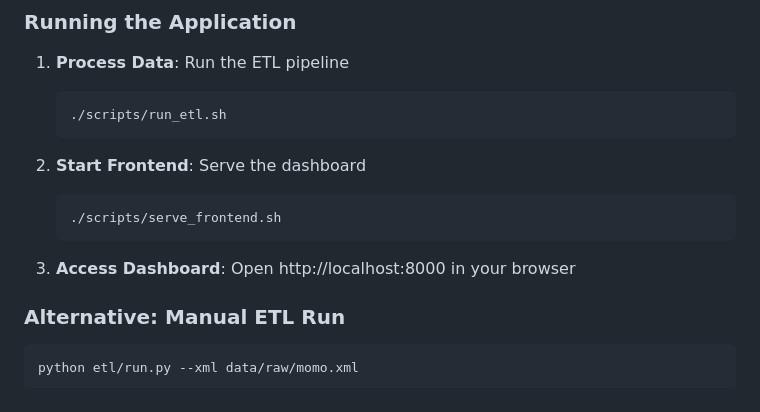
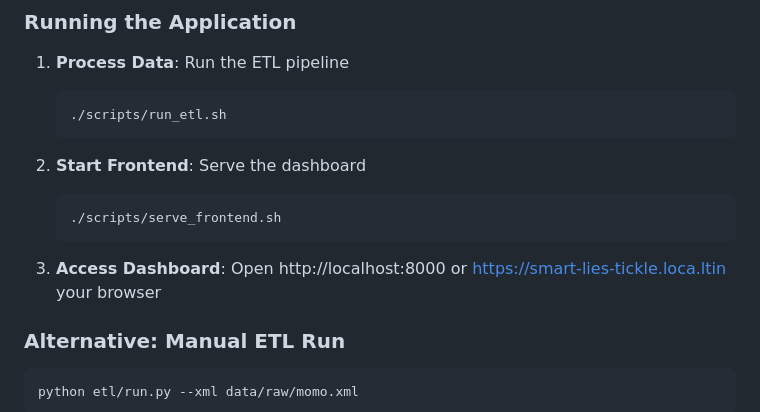
Before and after one commit to Bruno-te/Code-Crafters, a Markdown page: README.md, the part around the change. Rendered like a GitHub page.

Commit message:
commit all

````diff
--- a/README.md
+++ b/README.md
@@ -103,7 +103,7 @@ XML Input → XML Parser → Data Cleaner → Categorizer → SQLite DB → Dash
    ./scripts/serve_frontend.sh
    ```
 
-3. **Access Dashboard**: Open http://localhost:8000 in your browser
+3. **Access Dashboard**: Open http://localhost:8000 or  https://smart-lies-tickle.loca.ltin your browser
 
 ### Alternative: Manual ETL Run
 ```bash
````
